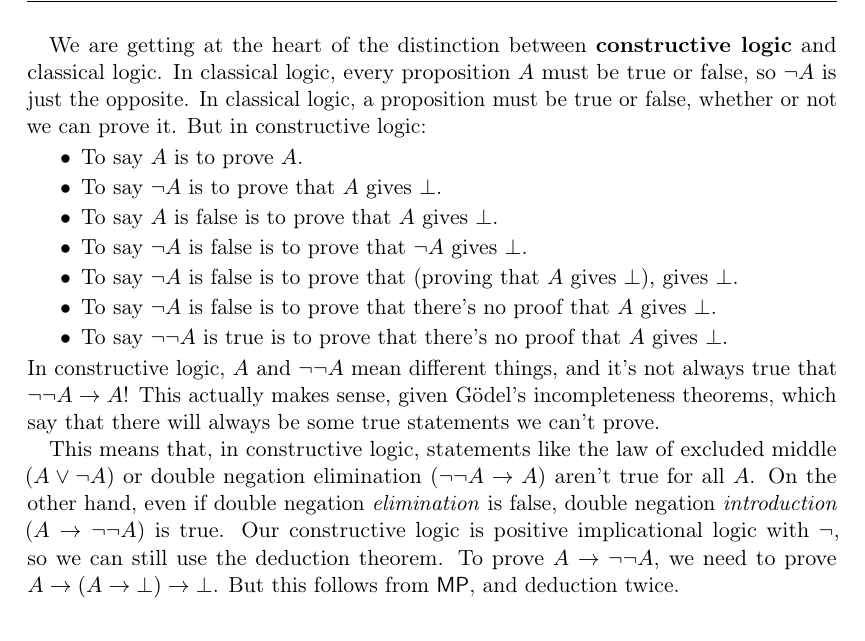
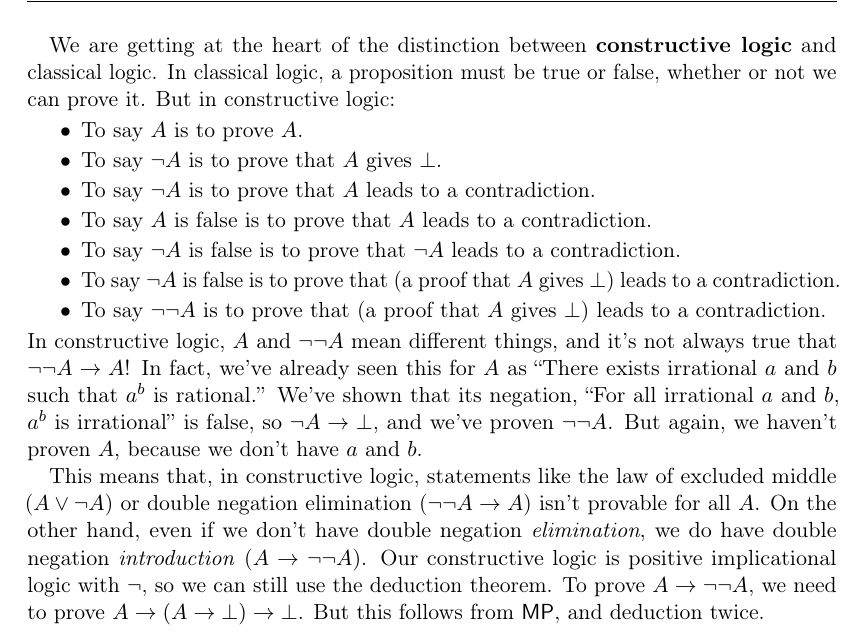
Before and after one commit to cjquines/tex, a LaTeX document (articles/typetheory/typetheory.tex): part of page 7 of 39, cut so that both start at the same text. Compiled offline with pdfLaTeX.

Commit message:
fix type theory stuff

```diff
--- a/articles/typetheory/typetheory.tex
+++ b/articles/typetheory/typetheory.tex
@@ -309,19 +309,19 @@ That's fine. But what is $\lnot A$? Is it ``There exists irrational $a$ and $b$
 
 % Now, is it true that $\hat{\pi} - \pi$ is either positive, negative, or zero? Perhaps a proof of this would begin by saying that there are two cases: either there are a million consecutive zeroes or there aren't. But that's not \emph{quite} true---only one of these cases holds in the first place, and we don't know which one.
 
-We are getting at the heart of the distinction between \textbf{constructive logic} and classical logic. In classical logic, every proposition $A$ must be true or false, so $\lnot A$ is just the opposite. In classical logic, a proposition must be true or false, whether or not we can prove it. But in constructive logic:
+We are getting at the heart of the distinction between \textbf{constructive logic} and classical logic. In classical logic, a proposition must be true or false, whether or not we can prove it. But in constructive logic:
 \begin{itemthin}
 \item To say $A$ is to prove $A$.
 \item To say $\lnot A$ is to prove that $A$ gives $\false$.
-\item To say $A$ is false is to prove that $A$ gives $\false$.
-\item To say $\lnot A$ is false is to prove that $\lnot A$ gives $\false$.
-\item To say $\lnot A$ is false is to prove that (proving that $A$ gives $\false$), gives $\false$.
-\item To say $\lnot A$ is false is to prove that there's no proof that $A$ gives $\false$.
-\item To say $\lnot \lnot A$ is true is to prove that there's no proof that $A$ gives $\false$.
+\item To say $\lnot A$ is to prove that $A$ leads to a contradiction.
+\item To say $A$ is false is to prove that $A$ leads to a contradiction.
+\item To say $\lnot A$ is false is to prove that $\lnot A$ leads to a contradiction.
+\item To say $\lnot A$ is false is to prove that (a proof that $A$ gives $\false$) leads to a contradiction.
+\item To say $\lnot \lnot A$ is to prove that (a proof that $A$ gives $\false$) leads to a contradiction.
 \end{itemthin}
-In constructive logic, $A$ and $\lnot\lnot A$ mean different things, and it's not always true that $\lnot\lnot A \to A$! This actually makes sense, given Gödel's incompleteness theorems, which say that there will always be some true statements we can't prove.
+In constructive logic, $A$ and $\lnot\lnot A$ mean different things, and it's not always true that $\lnot\lnot A \to A$! In fact, we've already seen this for $A$ as ``There exists irrational $a$ and $b$ such that $a^b$ is rational.'' We've shown that its negation, ``For all irrational $a$ and $b$, $a^b$ is irrational'' is false, so $\lnot A \to \false$, and we've proven $\lnot\lnot A$. But again, we haven't proven $A$, because we don't have $a$ and $b$.
 
-This means that, in constructive logic, statements like the law of excluded middle ($A \lor \lnot A$) or double negation elimination ($\lnot \lnot A \to A$) aren't true for all $A$. On the other hand, even if double negation \emph{elimination} is false, double negation \emph{introduction} ($A \to \lnot\lnot A$) is true. Our constructive logic is positive implicational logic with $\lnot$, so we can still use the deduction theorem. To prove $A \to \lnot\lnot A$, we need to prove $A \to (A \to \false) \to \false$. But this follows from $\sf{MP}$, and deduction twice.
+This means that, in constructive logic, statements like the law of excluded middle ($A \lor \lnot A$) or double negation elimination ($\lnot \lnot A \to A$) isn't provable for all $A$. On the other hand, even if we don't have double negation \emph{elimination}, we do have double negation \emph{introduction} ($A \to \lnot\lnot A$). Our constructive logic is positive implicational logic with $\lnot$, so we can still use the deduction theorem. To prove $A \to \lnot\lnot A$, we need to prove $A \to (A \to \false) \to \false$. But this follows from $\sf{MP}$, and deduction twice.
 \begin{align*}
 \vc{\infer[^\sf{MP}]
 {\false}
```
